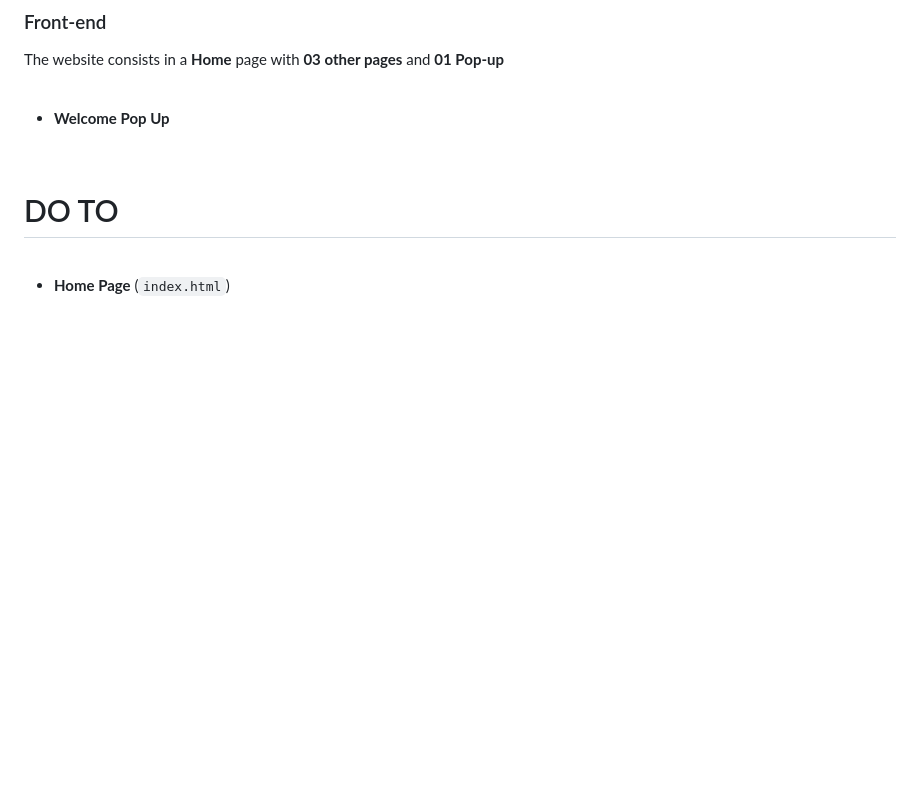
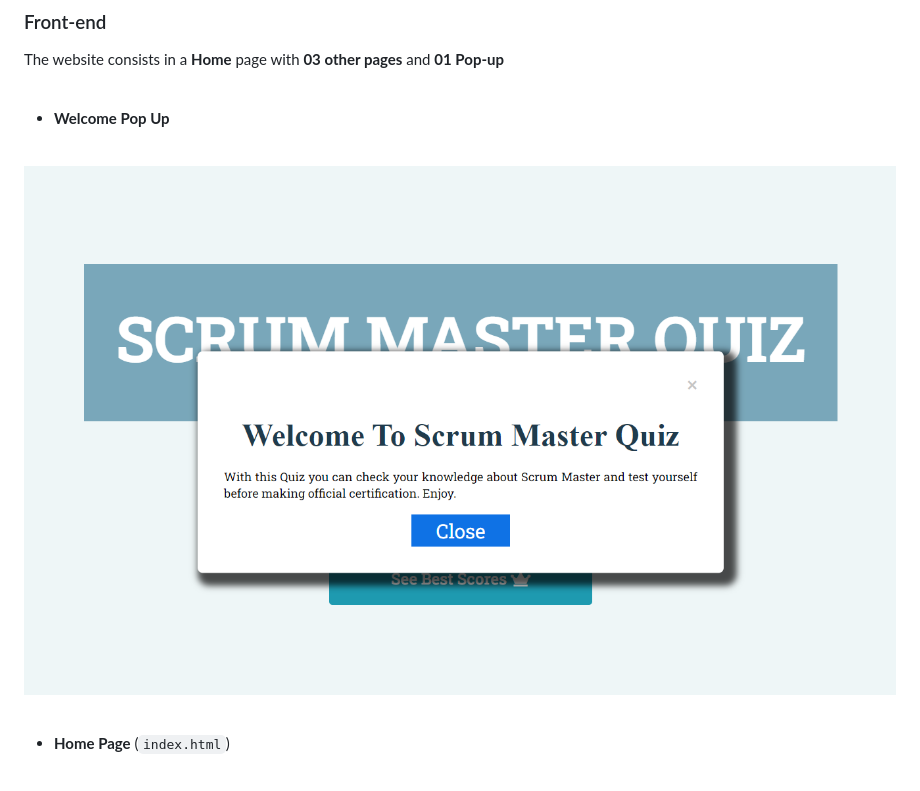
Before and after one commit to rodrigodadam/scrum-master-quiz, a Markdown page: README.md, the part around the change. Drawn GitHub-style; pictures changed too: assets/images/popup.png (added); blank space fills up the shorter version.

Commit message:
Add popup to README file

```diff
--- a/README.md
+++ b/README.md
@@ -80,7 +80,7 @@ The website consists in a **Home** page with **03 other pages** and **01 Pop-up*
 
 <br>
 
-# DO TO
+![Home Page](https://github.com/rodrigodadam/scrum-master-quiz/blob/main/assets/images/popup.png)
 
 <br>
 
```
